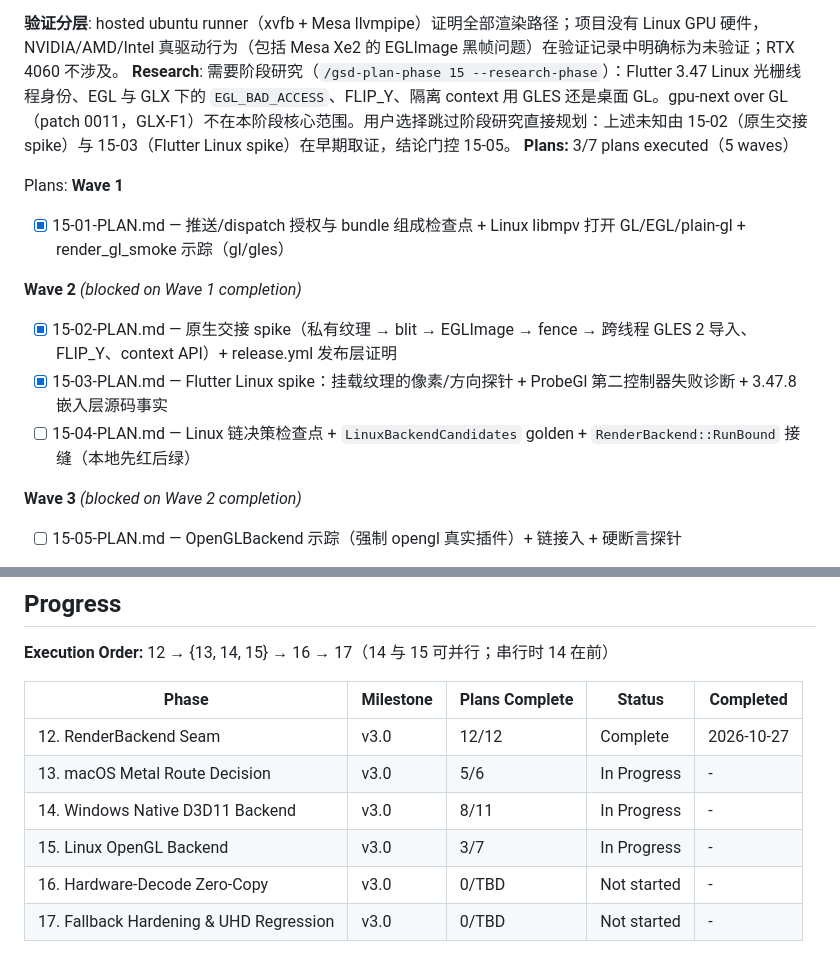
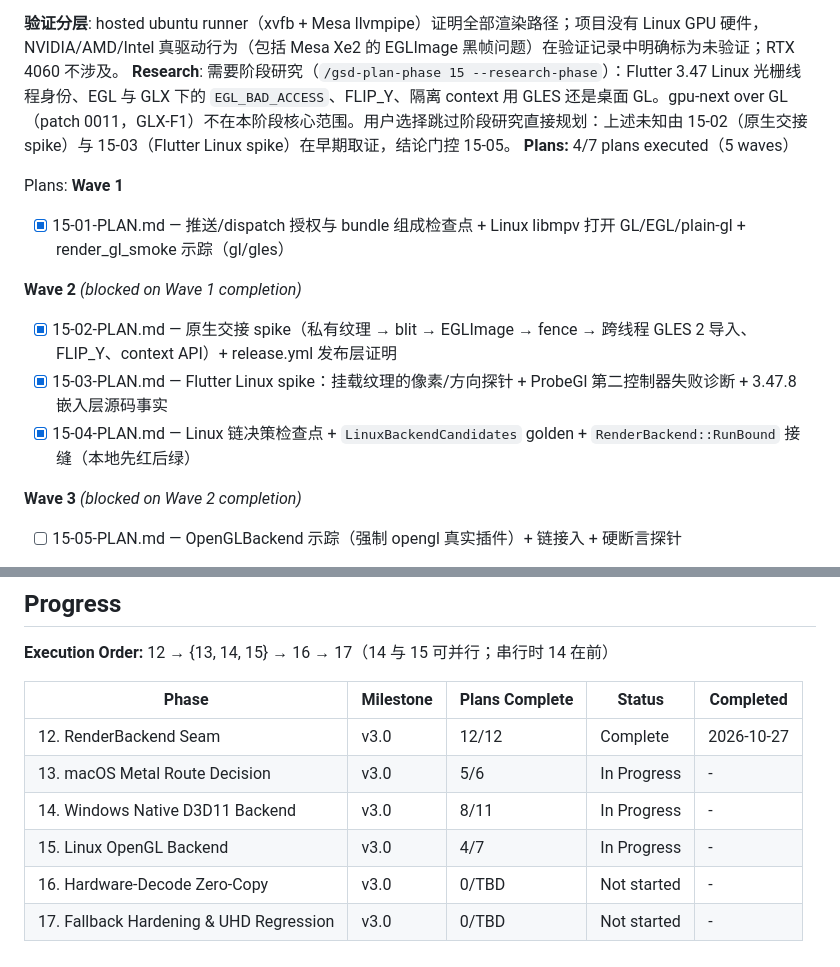
Before and after one commit to TATboy210/mpv_kit, a Markdown page: .planning/ROADMAP.md, 2 parts joined by grey strips. Rendered like a GitHub page.

```diff
--- a/.planning/ROADMAP.md
+++ b/.planning/ROADMAP.md
@@ -200,7 +200,7 @@ Plans:
 
 **验证分层**: hosted ubuntu runner（xvfb + Mesa llvmpipe）证明全部渲染路径；项目没有 Linux GPU 硬件，NVIDIA/AMD/Intel 真驱动行为（包括 Mesa Xe2 的 EGLImage 黑帧问题）在验证记录中明确标为未验证；RTX 4060 不涉及。
 **Research**: 需要阶段研究（`/gsd-plan-phase 15 --research-phase`）：Flutter 3.47 Linux 光栅线程身份、EGL 与 GLX 下的 `EGL_BAD_ACCESS`、FLIP_Y、隔离 context 用 GLES 还是桌面 GL。gpu-next over GL（patch 0011，GLX-F1）不在本阶段核心范围。用户选择跳过阶段研究直接规划：上述未知由 15-02（原生交接 spike）与 15-03（Flutter Linux spike）在早期取证，结论门控 15-05。
-**Plans:** 3/7 plans executed（5 waves）
+**Plans:** 4/7 plans executed（5 waves）
 
 Plans:
 **Wave 1**
@@ -209,7 +209,7 @@ Plans:
 **Wave 2** *(blocked on Wave 1 completion)*
 - [x] 15-02-PLAN.md — 原生交接 spike（私有纹理 → blit → EGLImage → fence → 跨线程 GLES 2 导入、FLIP_Y、context API）+ release.yml 发布层证明
 - [x] 15-03-PLAN.md — Flutter Linux spike：挂载纹理的像素/方向探针 + ProbeGl 第二控制器失败诊断 + 3.47.8 嵌入层源码事实
-- [ ] 15-04-PLAN.md — Linux 链决策检查点 + `LinuxBackendCandidates` golden + `RenderBackend::RunBound` 接缝（本地先红后绿）
+- [x] 15-04-PLAN.md — Linux 链决策检查点 + `LinuxBackendCandidates` golden + `RenderBackend::RunBound` 接缝（本地先红后绿）
 
 **Wave 3** *(blocked on Wave 2 completion)*
 - [ ] 15-05-PLAN.md — OpenGLBackend 示踪（强制 opengl 真实插件）+ 链接入 + 硬断言探针
@@ -260,6 +260,6 @@ Plans:
 | 12. RenderBackend Seam | v3.0 | 12/12 | Complete    | 2026-10-27 |
 | 13. macOS Metal Route Decision | v3.0 | 5/6 | In Progress | - |
 | 14. Windows Native D3D11 Backend | v3.0 | 8/11 | In Progress | - |
-| 15. Linux OpenGL Backend | v3.0 | 3/7 | In Progress | - |
+| 15. Linux OpenGL Backend | v3.0 | 4/7 | In Progress | - |
 | 16. Hardware-Decode Zero-Copy | v3.0 | 0/TBD | Not started | - |
 | 17. Fallback Hardening & UHD Regression | v3.0 | 0/TBD | Not started | - |
```
Also changed, not shown: .planning/STATE.md (+9 -7 lines), 1 other file.
